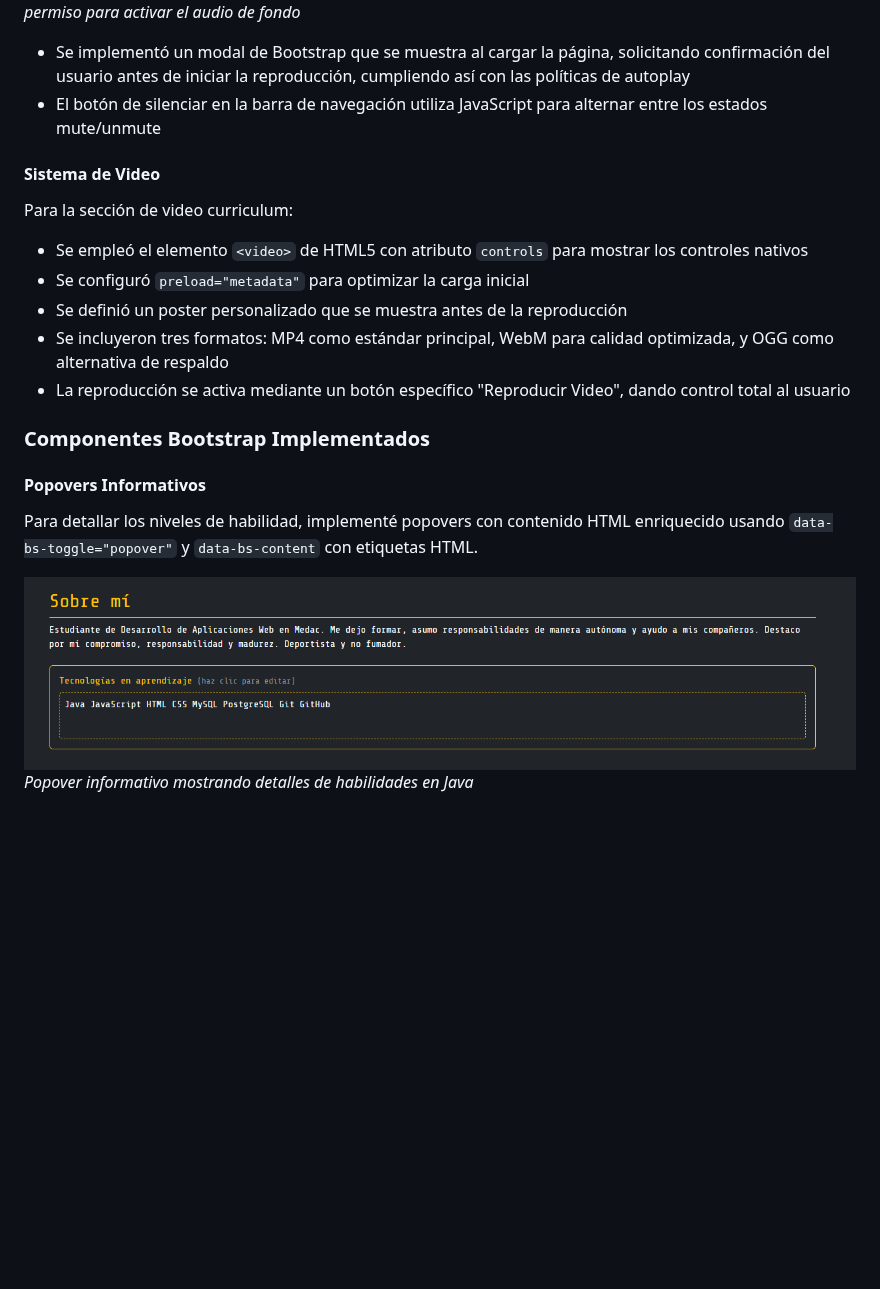
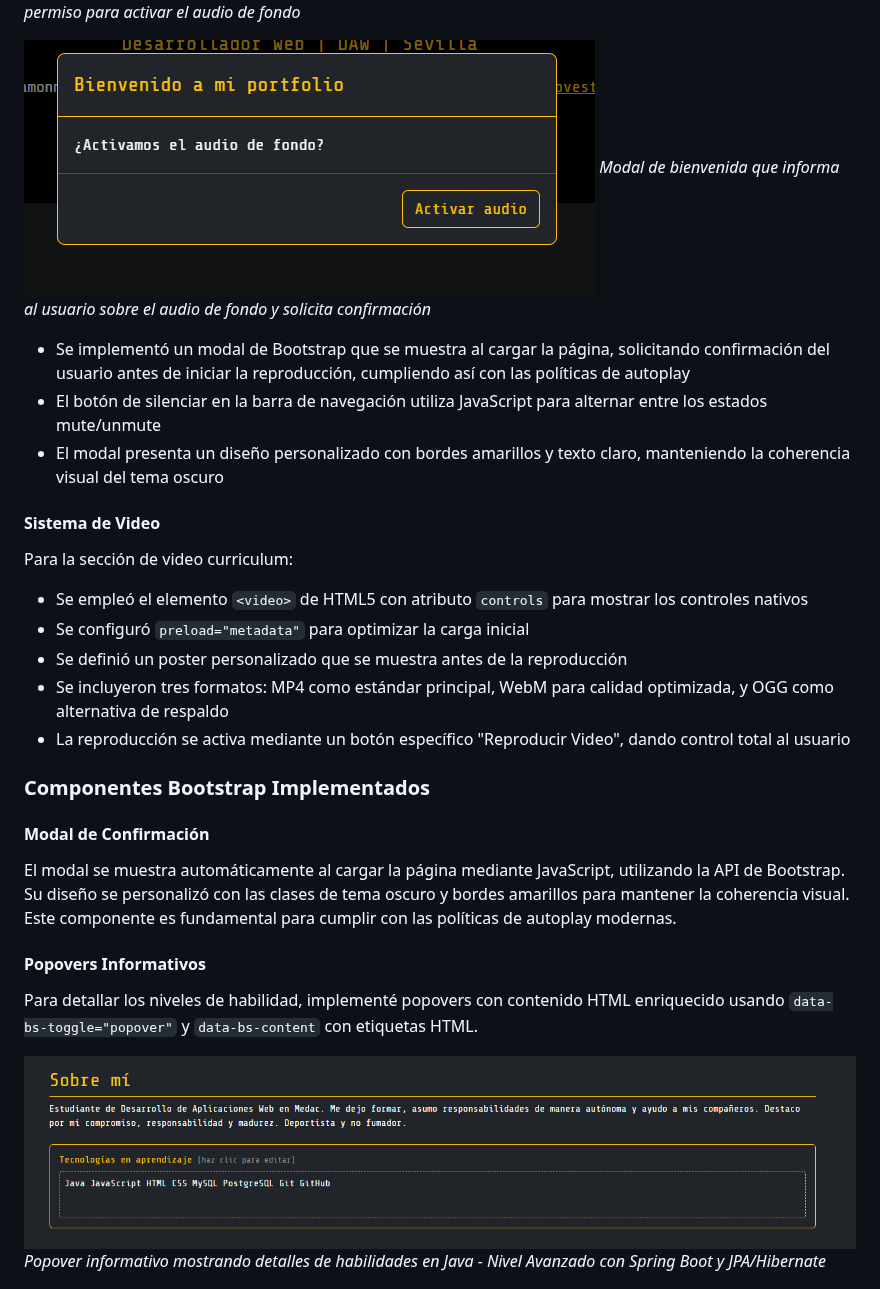
Before and after one commit to ramonmanzano/PortFolio-Bootstrap, a Markdown page: README.md, the part around one of its changes. Rendered like a GitHub page; blank space fills up the shorter version.

```diff
--- a/README.md
+++ b/README.md
@@ -20,8 +20,12 @@ La integración de audio se realizó considerando las políticas actuales de los
 ![Modal de Permisos de Audio](https://raw.githubusercontent.com/ramonmanzano/PortFolio-Bootstrap/main/fotosPresentacion/audioinicialboot.png)
 *Modal de Bootstrap que solicita permiso para activar el audio de fondo*
 
+![Aviso de Audio Principal](https://raw.githubusercontent.com/ramonmanzano/PortFolio-Bootstrap/0b924b4d33c91a3725a63c5e89729d28b57e2deb/fotosPresentacion/audioinicialboot.png)
+*Modal de bienvenida que informa al usuario sobre el audio de fondo y solicita confirmación*
+
 - Se implementó un modal de Bootstrap que se muestra al cargar la página, solicitando confirmación del usuario antes de iniciar la reproducción, cumpliendo así con las políticas de autoplay
 - El botón de silenciar en la barra de navegación utiliza JavaScript para alternar entre los estados mute/unmute
+- El modal presenta un diseño personalizado con bordes amarillos y texto claro, manteniendo la coherencia visual del tema oscuro
 
 #### Sistema de Video
 Para la sección de video curriculum:
@@ -34,10 +38,13 @@ Para la sección de video curriculum:
 
 ### Componentes Bootstrap Implementados
 
+#### Modal de Confirmación
+El modal se muestra automáticamente al cargar la página mediante JavaScript, utilizando la API de Bootstrap. Su diseño se personalizó con las clases de tema oscuro y bordes amarillos para mantener la coherencia visual. Este componente es fundamental para cumplir con las políticas de autoplay modernas.
+
 #### Popovers Informativos
 Para detallar los niveles de habilidad, implementé popovers con contenido HTML enriquecido usando `data-bs-toggle="popover"` y `data-bs-content` con etiquetas HTML.
 
 ![Popover Habilidades Java](https://raw.githubusercontent.com/ramonmanzano/PortFolio-Bootstrap/main/fotosPresentacion/modal1boot.png)
-*Popover informativo mostrando detalles de habilidades en Java*
+*Popover informativo mostrando detalles de habilidades en Java - Nivel Avanzado con Spring Boot y JPA/Hibernate*
 
 ![Popover Habilidades JavaScript](https://raw.githubusercontent.com/ramonmanzano/PortFolio-Bootstrap/main/fotosPresentacion/modal2boot.png)
```
Also changed, not shown: other parts of README.md (+39 -22 lines).
